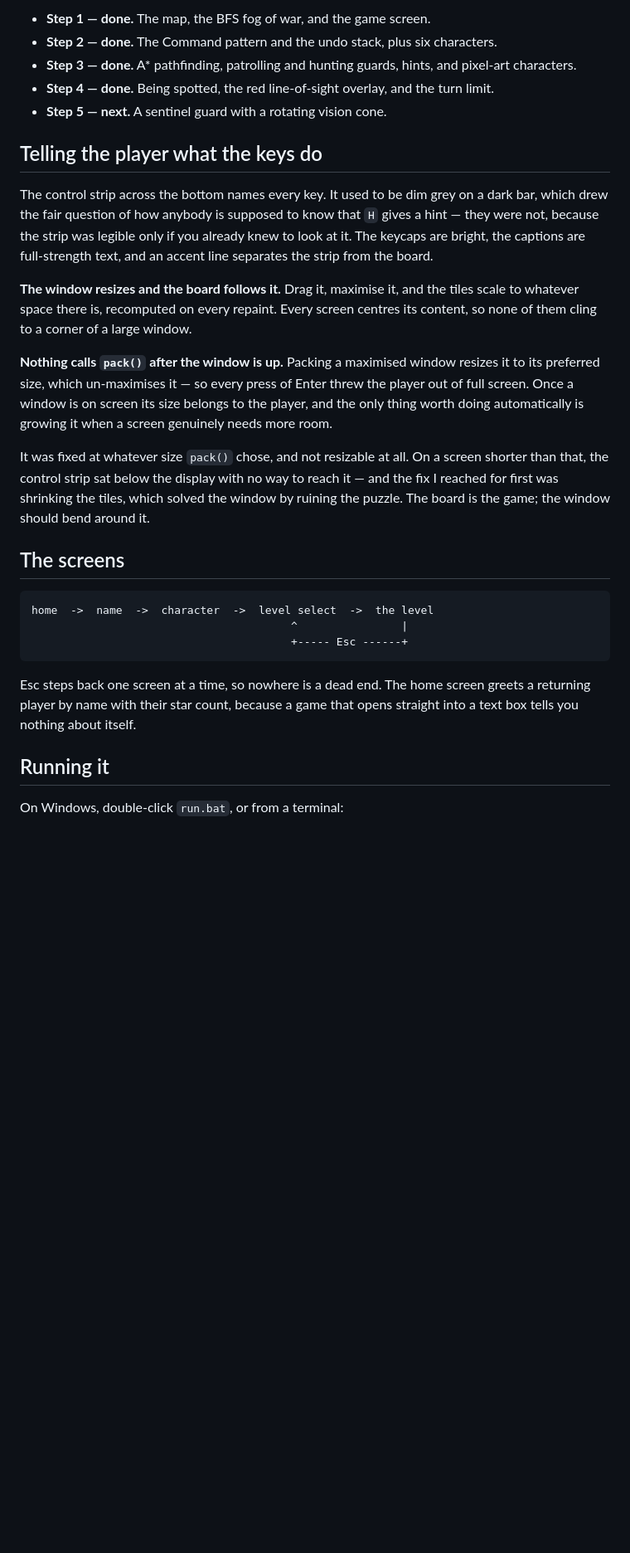
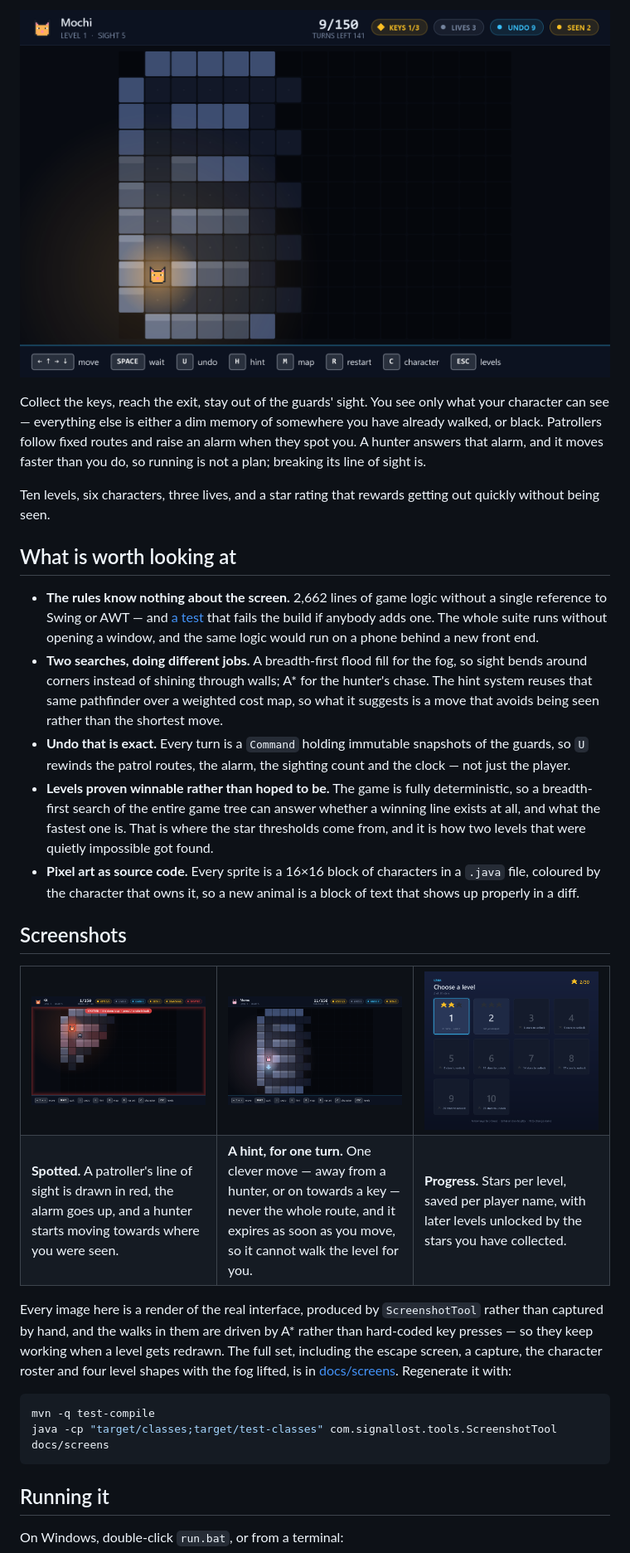
Before and after one commit to Uzma-Yasmeen/SignalLost, a Markdown page: README.md, the part around one of its changes. Shown at 83% size. GitHub-like rendering; blank space fills up the shorter version.

Commit message:
Open the README with the game rather than the build log
The repository had fourteen screenshots committed and displayed none of them,
and the first thing a reader met was a list of which step was finished. That
is the wrong way round: the step order is the one thing a stranger does not
care about, and the fog of war is impossible to describe but obvious in a
picture.

So the document now opens with what the game is, one screenshot of a
half-explored level, and the five things about the code worth a reader's
attention. Three more screenshots show being spotted, a hint, and the level
grid. The step list keeps its place further down, under a heading that says
what it is.

Every section of the old README survives; the reordering was done by splitting
on headings and reassembling, with a check that nothing went missing, because
slicing this file by hand has silently dropped sections before.

Two things the reorder exposed, both fixed: the roadmap still listed "more
levels, and a title screen" as work to do, when ten levels and the title
screen have been in for some time; and a draft caption claimed a hint costs
you something, which it does not — there is no hint budget anywhere in the
code, only a hint that expires when you move.

````diff
--- a/README.md
+++ b/README.md
@@ -8,48 +10,72 @@ Built step by step.
 
-- **Step 1 — done.** The map, the BFS fog of war, and the game screen.
-- **Step 2 — done.** The Command pattern and the undo stack, plus six characters.
-- **Step 3 — done.** A\* pathfinding, patrolling and hunting guards, hints, and
-  pixel-art characters.
-- **Step 4 — done.** Being spotted, the red line-of-sight overlay, and the turn
-  limit.
-- **Step 5 — next.** A sentinel guard with a rotating vision cone.
+<p align="center">
+  <img src="docs/screens/02-explored.png" width="820"
+       alt="Part way through a level: a lit area around the player, a dimmer trail of remembered corridors, and black everywhere else.">
+</p>
 
-## Telling the player what the keys do
+Collect the keys, reach the exit, stay out of the guards' sight. You see only
+what your character can see — everything else is either a dim memory of
+somewhere you have already walked, or black. Patrollers follow fixed routes and
+raise an alarm when they spot you. A hunter answers that alarm, and it moves
+faster than you do, so running is not a plan; breaking its line of sight is.
 
-The control strip across the bottom names every key. It used to be dim grey on
-a dark bar, which drew the fair question of how anybody is supposed to know
-that `H` gives a hint — they were not, because the strip was legible only if
-you already knew to look at it. The keycaps are bright, the captions are
-full-strength text, and an accent line separates the strip from the board.
+Ten levels, six characters, three lives, and a star rating that rewards getting
+out quickly without being seen.
 
-**The window resizes and the board follows it.** Drag it, maximise it, and the
-tiles scale to whatever space there is, recomputed on every repaint. Every
-screen centres its content, so none of them cling to a corner of a large
-window.
+## What is worth looking at
 
-**Nothing calls `pack()` after the window is up.** Packing a maximised window
-resizes it to its preferred size, which un-maximises it — so every press of
-Enter threw the player out of full screen. Once a window is on screen its size
-belongs to the player, and the only thing worth doing automatically is growing
-it when a screen genuinely needs more room.
+- **The rules know nothing about the screen.** 2,662 lines of game logic
+  without a single reference to Swing or AWT — and
+  [a test](src/test/java/com/signallost/ArchitectureTest.java) that fails the
+  build if anybody adds one. The whole suite runs without opening a window, and
+  the same logic would run on a phone behind a new front end.
+- **Two searches, doing different jobs.** A breadth-first flood fill for the fog,
+  so sight bends around corners instead of shining through walls; A\* for the
+  hunter's chase. The hint system reuses that same pathfinder over a weighted
+  cost map, so what it suggests is a move that avoids being seen rather than the
+  shortest move.
+- **Undo that is exact.** Every turn is a `Command` holding immutable snapshots
+  of the guards, so `U` rewinds the patrol routes, the alarm, the sighting count
+  and the clock — not just the player.
+- **Levels proven winnable rather than hoped to be.** The game is fully
+  deterministic, so a breadth-first search of the entire game tree can answer
+  whether a winning line exists at all, and what the fastest one is. That is
+  where the star thresholds come from, and it is how two levels that were
+  quietly impossible got found.
+- **Pixel art as source code.** Every sprite is a 16×16 block of characters in a
+  `.java` file, coloured by the character that owns it, so a new animal is a
+  block of text that shows up properly in a diff.
 
-It was fixed at whatever size `pack()` chose, and not resizable at all. On a
-screen shorter than that, the control strip sat below the display with no way
-to reach it — and the fix I reached for first was shrinking the tiles, which
-solved the window by ruining the puzzle. The board is the game; the window
-should bend around it.
+## Screenshots
 
-## The screens
+<table>
+<tr>
+<td width="33%"><img src="docs/screens/03-spotted.png" alt="A guard's line of sight drawn in red across the corridor the player is standing in."></td>
+<td width="33%"><img src="docs/screens/04-hint.png" alt="The suggested next move, marked on the board."></td>
+<td width="33%"><img src="docs/screens/09-level-select.png" alt="A grid of level boxes, each showing the stars earned on it."></td>
+</tr>
+<tr>
+<td><strong>Spotted.</strong> A patroller's line of sight is drawn in red, the
+alarm goes up, and a hunter starts moving towards where you were seen.</td>
+<td><strong>A hint, for one turn.</strong> One clever move — away from a
+hunter, or on towards a key — never the whole route, and it expires as soon as
+you move, so it cannot walk the level for you.</td>
+<td><strong>Progress.</strong> Stars per level, saved per player name, with
+later levels unlocked by the stars you have collected.</td>
+</tr>
+</table>
 
+Every image here is a render of the real interface, produced by `ScreenshotTool`
+rather than captured by hand, and the walks in them are driven by A\* rather
+than hard-coded key presses — so they keep working when a level gets redrawn.
+The full set, including the escape screen, a capture, the character roster and
+four level shapes with the fog lifted, is in [docs/screens](docs/screens).
+Regenerate it with:
+
+```bash
+mvn -q test-compile
+java -cp "target/classes;target/test-classes" com.signallost.tools.ScreenshotTool docs/screens
 ```
-home  ->  name  ->  character  ->  level select  ->  the level
-                                        ^                |
-                                        +----- Esc ------+
-```
-
-Esc steps back one screen at a time, so nowhere is a dead end. The home screen
-greets a returning player by name with their star count, because a game that
-opens straight into a text box tells you nothing about itself.
 
 ## Running it
 
````
Also changed, not shown: other parts of README.md (+59 -32 lines).
